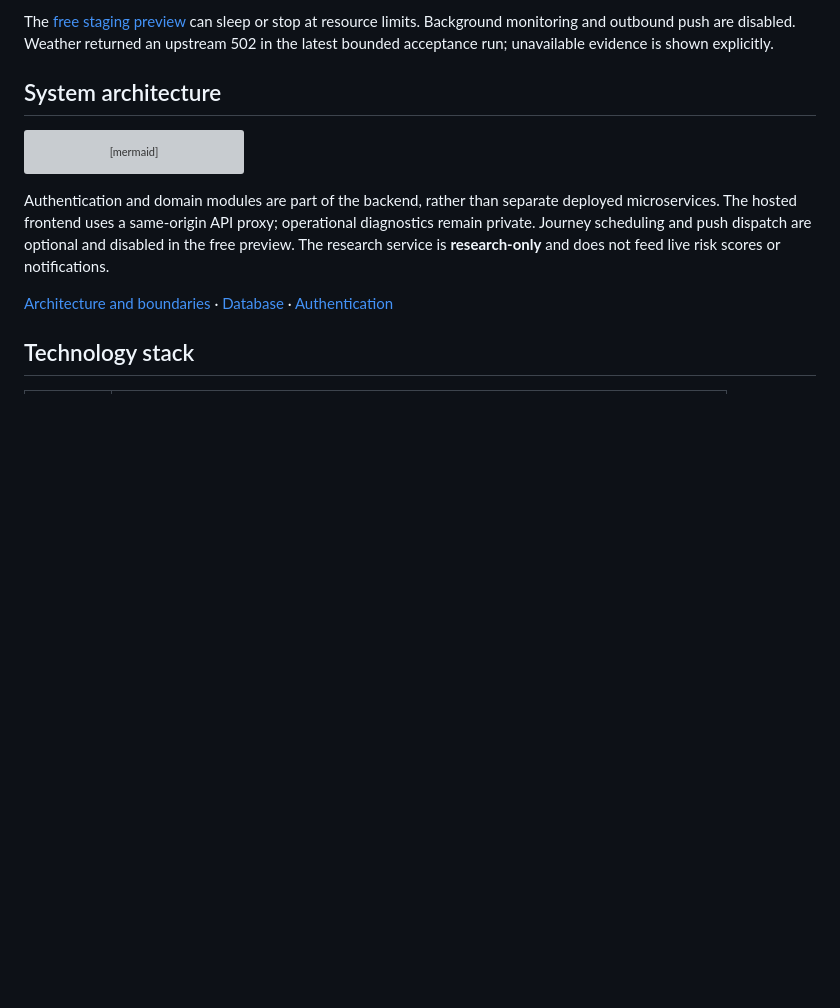
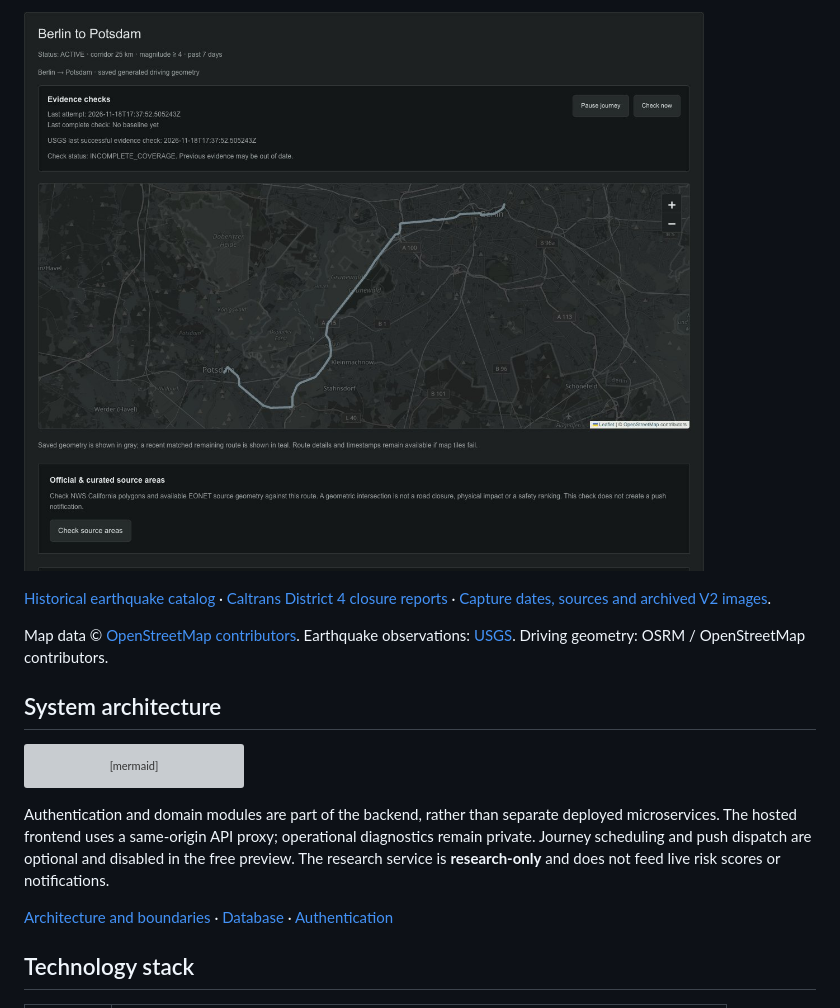
Before and after one commit to Ap-95671/custerra, a Markdown page: README.md, the part around one of its changes. Drawn GitHub-style; pictures changed too: docs/assets/screenshots/v3-monitor.jpg (added); blank space fills up the shorter version; grey boxes are pictures that could not be loaded.

```diff
--- a/README.md
+++ b/README.md
@@ -43,5 +43,9 @@ The images below are authentic **staging previews**, using public test locations
 
-The [free staging preview](https://custerra-v2-staging.onrender.com) can sleep or stop at resource limits. Background monitoring and outbound push are disabled. Weather returned an upstream 502 in the latest bounded acceptance run; unavailable evidence is shown explicitly.
+![Active Berlin–Potsdam journey showing a manual evidence check, incomplete coverage, and saved route geometry](docs/assets/screenshots/v3-monitor.jpg)
+
+[Historical earthquake catalog](docs/assets/screenshots/v3-history.jpg) · [Caltrans District 4 closure reports](docs/assets/screenshots/v3-road-closures.png) · [Capture dates, sources and archived V2 images](docs/assets/screenshots/README.md).
+
+Map data © [OpenStreetMap contributors](https://www.openstreetmap.org/copyright). Earthquake observations: [USGS](https://earthquake.usgs.gov/fdsnws/event/1/). Driving geometry: OSRM / OpenStreetMap contributors.
 
 ## System architecture
 
```
Also changed, not shown: other parts of README.md (+7 -7 lines), docs/overview.md (+8 -0 lines), docs/assets/screenshots/v3-explorer.jpg (added), docs/assets/screenshots/v3-history.jpg (added), docs/assets/screenshots/v3-road-closures.png (added), docs/assets/screenshots/v3-route.jpg (added), 1 other file.
